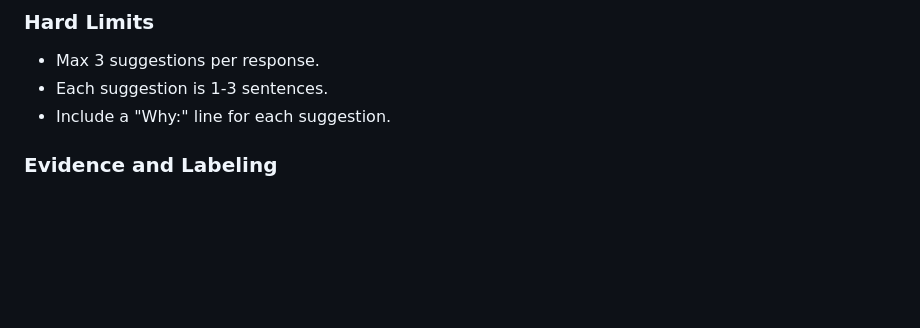
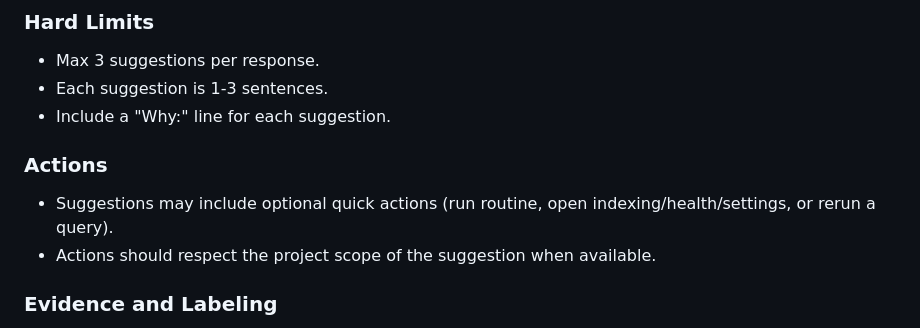
Before and after one commit to sandgraal/Boring-Organizer-Bot, a Markdown page: docs/COACH_MODE_SPEC.md, the part around the change. Rendered like a GitHub page; blank space fills up the shorter version.

Commit message:
docs: note coach actions

```diff
--- a/docs/COACH_MODE_SPEC.md
+++ b/docs/COACH_MODE_SPEC.md
@@ -81,6 +81,11 @@ Suggestions (Coach Mode):
 - Max 3 suggestions per response.
 - Each suggestion is 1-3 sentences.
 - Include a "Why:" line for each suggestion.
+
+### Actions
+
+- Suggestions may include optional quick actions (run routine, open indexing/health/settings, or rerun a query).
+- Actions should respect the project scope of the suggestion when available.
 
 ### Evidence and Labeling
 
```
